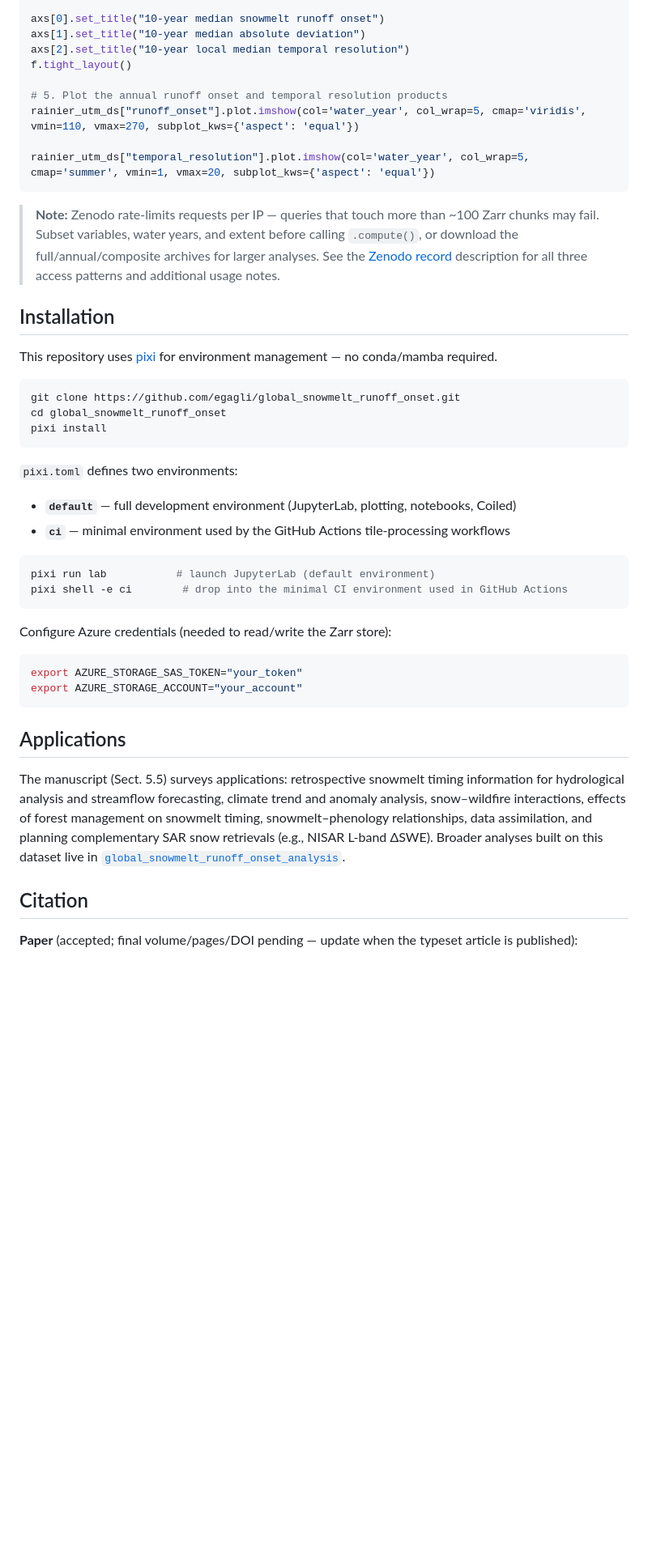
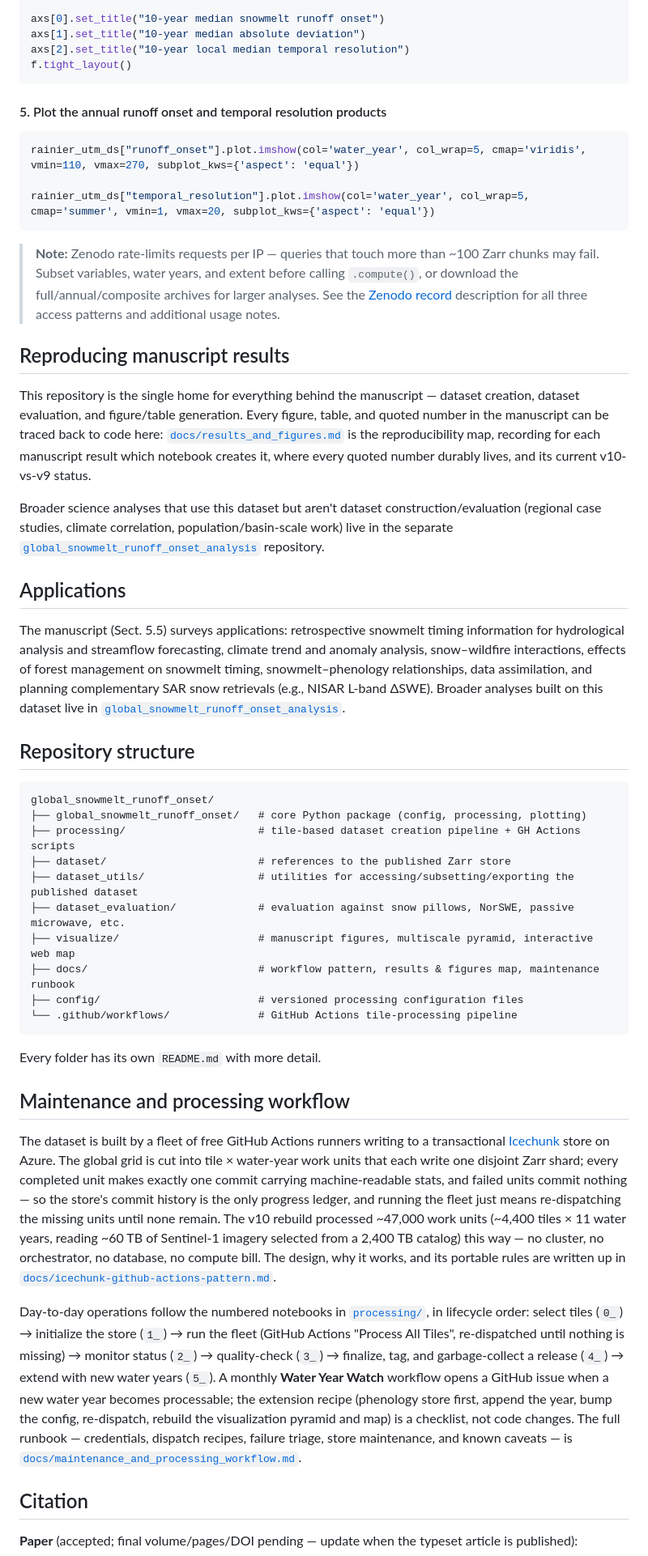
Before and after one commit to egagli/global_snowmelt_runoff_onset, a Markdown page: README.md, the part around one of its changes. Shown at 81% size. Rendered like a GitHub page; blank space fills up the shorter version.

Commit message:
final update before version 1.0, updating readme

````diff
--- a/README.md
+++ b/README.md
@@ -146,8 +129,11 @@ axs[0].set_title("10-year median snowmelt runoff onset")
 axs[1].set_title("10-year median absolute deviation")
 axs[2].set_title("10-year local median temporal resolution")
 f.tight_layout()
+```
 
-# 5. Plot the annual runoff onset and temporal resolution products
+#### 5. Plot the annual runoff onset and temporal resolution products
+
+```python
 rainier_utm_ds["runoff_onset"].plot.imshow(col='water_year', col_wrap=5, cmap='viridis', vmin=110, vmax=270, subplot_kws={'aspect': 'equal'})
 
 rainier_utm_ds["temporal_resolution"].plot.imshow(col='water_year', col_wrap=5, cmap='summer', vmin=1, vmax=20, subplot_kws={'aspect': 'equal'})
@@ -155,36 +141,38 @@ rainier_utm_ds["temporal_resolution"].plot.imshow(col='water_year', col_wrap=5,
 
 > **Note:** Zenodo rate-limits requests per IP — queries that touch more than ~100 Zarr chunks may fail. Subset variables, water years, and extent before calling `.compute()`, or download the full/annual/composite archives for larger analyses. See the [Zenodo record](https://zenodo.org/records/19618062) description for all three access patterns and additional usage notes.
 
-## Installation
+## Reproducing manuscript results
 
-This repository uses [pixi](https://pixi.sh) for environment management — no conda/mamba required.
+This repository is the single home for everything behind the manuscript — dataset creation, dataset evaluation, and figure/table generation. Every figure, table, and quoted number in the manuscript can be traced back to code here: [`docs/results_and_figures.md`](docs/results_and_figures.md) is the reproducibility map, recording for each manuscript result which notebook creates it, where every quoted number durably lives, and its current v10-vs-v9 status.
 
-```bash
-git clone https://github.com/egagli/global_snowmelt_runoff_onset.git
-cd global_snowmelt_runoff_onset
-pixi install
-```
-
-`pixi.toml` defines two environments:
-
-- **`default`** — full development environment (JupyterLab, plotting, notebooks, Coiled)
-- **`ci`** — minimal environment used by the GitHub Actions tile-processing workflows
-
-```bash
-pixi run lab           # launch JupyterLab (default environment)
-pixi shell -e ci        # drop into the minimal CI environment used in GitHub Actions
-```
-
-Configure Azure credentials (needed to read/write the Zarr store):
-
-```bash
-export AZURE_STORAGE_SAS_TOKEN="your_token"
-export AZURE_STORAGE_ACCOUNT="your_account"
-```
+Broader science analyses that use this dataset but aren't dataset construction/evaluation (regional case studies, climate correlation, population/basin-scale work) live in the separate [`global_snowmelt_runoff_onset_analysis`](https://github.com/egagli/global_snowmelt_runoff_onset_analysis) repository.
 
 ## Applications
 
 The manuscript (Sect. 5.5) surveys applications: retrospective snowmelt timing information for hydrological analysis and streamflow forecasting, climate trend and anomaly analysis, snow–wildfire interactions, effects of forest management on snowmelt timing, snowmelt–phenology relationships, data assimilation, and planning complementary SAR snow retrievals (e.g., NISAR L-band ΔSWE). Broader analyses built on this dataset live in [`global_snowmelt_runoff_onset_analysis`](https://github.com/egagli/global_snowmelt_runoff_onset_analysis).
+
+## Repository structure
+
+```text
+global_snowmelt_runoff_onset/
+├── global_snowmelt_runoff_onset/   # core Python package (config, processing, plotting)
+├── processing/                     # tile-based dataset creation pipeline + GH Actions scripts
+├── dataset/                        # references to the published Zarr store
+├── dataset_utils/                  # utilities for accessing/subsetting/exporting the published dataset
+├── dataset_evaluation/             # evaluation against snow pillows, NorSWE, passive microwave, etc.
+├── visualize/                      # manuscript figures, multiscale pyramid, interactive web map
+├── docs/                           # workflow pattern, results & figures map, maintenance runbook
+├── config/                         # versioned processing configuration files
+└── .github/workflows/              # GitHub Actions tile-processing pipeline
+```
+
+Every folder has its own `README.md` with more detail.
+
+## Maintenance and processing workflow
+
+The dataset is built by a fleet of free GitHub Actions runners writing to a transactional [Icechunk](https://icechunk.io) store on Azure. The global grid is cut into tile × water-year work units that each write one disjoint Zarr shard; every completed unit makes exactly one commit carrying machine-readable stats, and failed units commit nothing — so the store's commit history is the only progress ledger, and running the fleet just means re-dispatching the missing units until none remain. The v10 rebuild processed ~47,000 work units (~4,400 tiles × 11 water years, reading ~60 TB of Sentinel-1 imagery selected from a 2,400 TB catalog) this way — no cluster, no orchestrator, no database, no compute bill. The design, why it works, and its portable rules are written up in [`docs/icechunk-github-actions-pattern.md`](docs/icechunk-github-actions-pattern.md).
+
+Day-to-day operations follow the numbered notebooks in [`processing/`](processing/README.md), in lifecycle order: select tiles (`0_`) → initialize the store (`1_`) → run the fleet (GitHub Actions "Process All Tiles", re-dispatched until nothing is missing) → monitor status (`2_`) → quality-check (`3_`) → finalize, tag, and garbage-collect a release (`4_`) → extend with new water years (`5_`). A monthly **Water Year Watch** workflow opens a GitHub issue when a new water year becomes processable; the extension recipe (phenology store first, append the year, bump the config, re-dispatch, rebuild the visualization pyramid and map) is a checklist, not code changes. The full runbook — credentials, dispatch recipes, failure triage, store maintenance, and known caveats — is [`docs/maintenance_and_processing_workflow.md`](docs/maintenance_and_processing_workflow.md).
 
 ## Citation
 
````
Also changed, not shown: other parts of README.md (+48 -65 lines).
